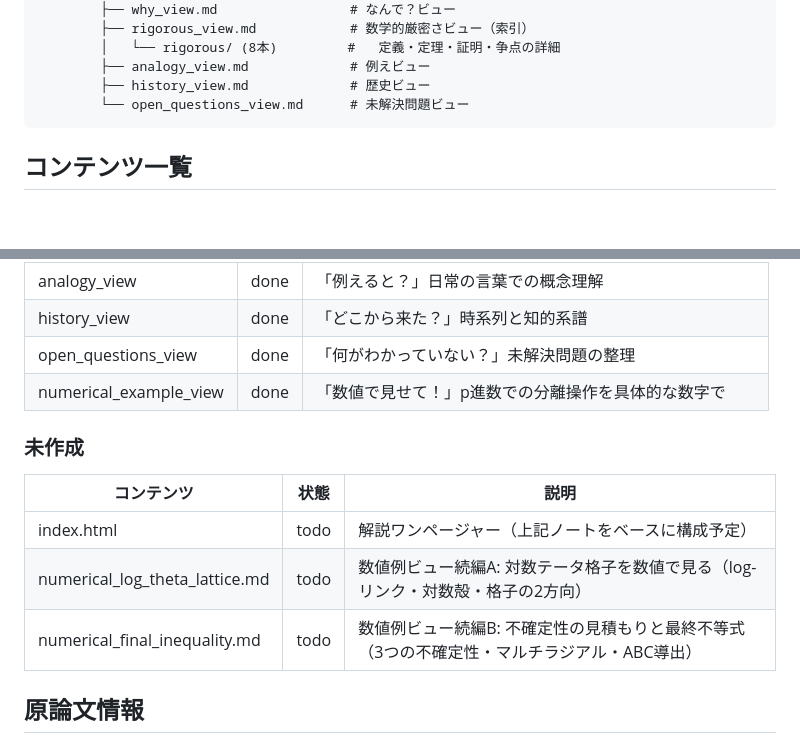
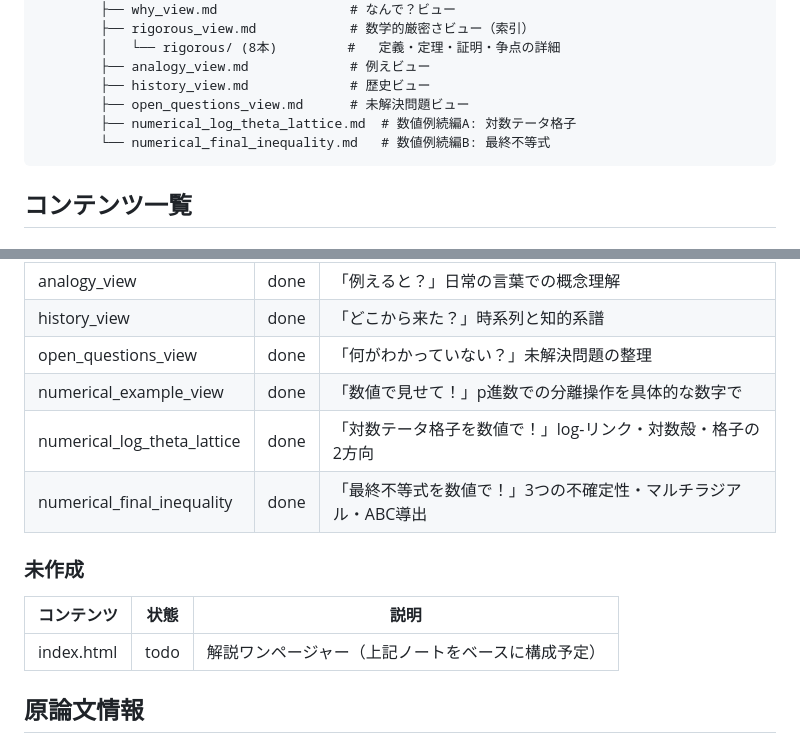
Before and after one commit to bottlenome/onepagers, a Markdown page: teichmuller/dashboard.md, 2 parts joined by grey strips. Rendered like a GitHub page; blank space fills up the shorter version.

Commit message:
Add numerical sequel views: log-theta-lattice and final inequality
- numerical_log_theta_lattice.md: log-link, log-shell, tensor packets,
  processions, and lattice non-commutativity with p=5 numerical examples.
  Includes PDF-sourced details on log-shell inclusion properties,
  log-Kummer correspondence, and Essential Logical Structure AND/XOR analogy.

- numerical_final_inequality.md: three indeterminacies (Ind1/Ind2/Ind3)
  with numerical estimates, multiradial representation, IUT IV Theorem 1.10
  computation trace, and ABC conjecture derivation. Includes the Scholze
  controversy framed numerically.

- Update dashboard.md to mark both files as done.

https://claude.ai/code/session_01CzRmQP7gHWJ3MFQ5N2VZxG

````diff
--- a/teichmuller/dashboard.md
+++ b/teichmuller/dashboard.md
@@ -21,7 +21,9 @@ teichmuller/
         │   └── rigorous/ (8本)         #   定義・定理・証明・争点の詳細
         ├── analogy_view.md             # 例えビュー
         ├── history_view.md             # 歴史ビュー
-        └── open_questions_view.md      # 未解決問題ビュー
+        ├── open_questions_view.md      # 未解決問題ビュー
+        ├── numerical_log_theta_lattice.md  # 数値例続編A: 対数テータ格子
+        └── numerical_final_inequality.md   # 数値例続編B: 最終不等式
 ```
 
 ## コンテンツ一覧
@@ -59,14 +61,14 @@ teichmuller/
 | history_view | done | 「どこから来た？」時系列と知的系譜 |
 | open_questions_view | done | 「何がわかっていない？」未解決問題の整理 |
 | numerical_example_view | done | 「数値で見せて！」p進数での分離操作を具体的な数字で |
+| numerical_log_theta_lattice | done | 「対数テータ格子を数値で！」log-リンク・対数殻・格子の2方向 |
+| numerical_final_inequality | done | 「最終不等式を数値で！」3つの不確定性・マルチラジアル・ABC導出 |
 
 ### 未作成
 
 | コンテンツ | 状態 | 説明 |
 |-----------|------|------|
 | index.html | todo | 解説ワンページャー（上記ノートをベースに構成予定）|
-| numerical_log_theta_lattice.md | todo | 数値例ビュー続編A: 対数テータ格子を数値で見る（log-リンク・対数殻・格子の2方向）|
-| numerical_final_inequality.md | todo | 数値例ビュー続編B: 不確定性の見積もりと最終不等式（3つの不確定性・マルチラジアル・ABC導出）|
 
 ## 原論文情報
 
````
Also changed, not shown: 2 other files.
